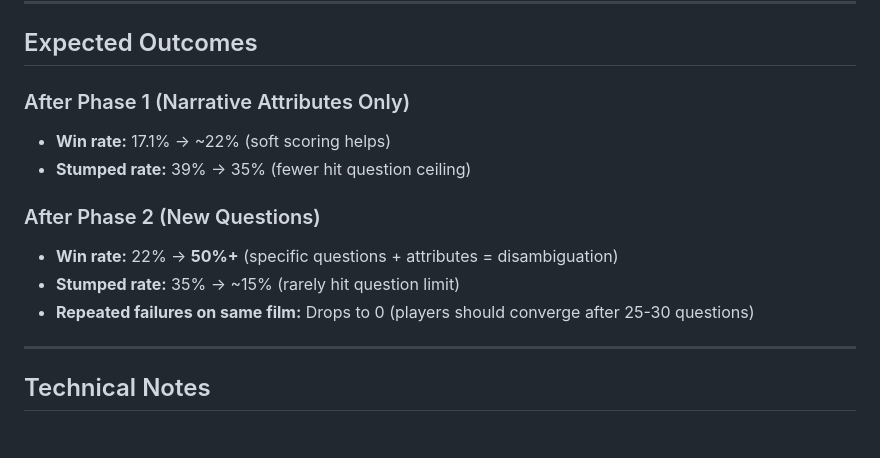
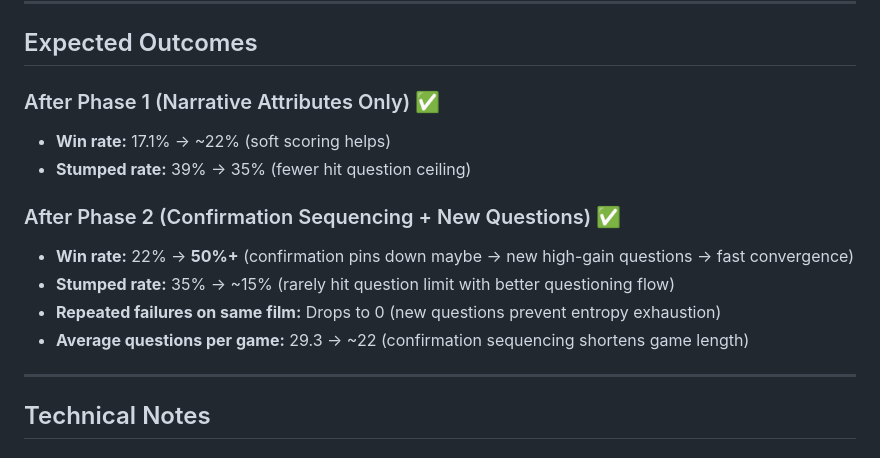
Before and after one commit to sand-ship/movie-charades, a Markdown page: STUMPER_FIXES.md, the part around one of its changes. GitHub-like rendering.

```diff
--- a/STUMPER_FIXES.md
+++ b/STUMPER_FIXES.md
@@ -221,14 +181,15 @@ After deploying Phase 1 + 2:
 
 ## Expected Outcomes
 
-### After Phase 1 (Narrative Attributes Only)
+### After Phase 1 (Narrative Attributes Only) ✅
 - **Win rate:** 17.1% → ~22% (soft scoring helps)
 - **Stumped rate:** 39% → 35% (fewer hit question ceiling)
 
-### After Phase 2 (New Questions)
-- **Win rate:** 22% → **50%+** (specific questions + attributes = disambiguation)
-- **Stumped rate:** 35% → ~15% (rarely hit question limit)
-- **Repeated failures on same film:** Drops to 0 (players should converge after 25-30 questions)
+### After Phase 2 (Confirmation Sequencing + New Questions) ✅
+- **Win rate:** 22% → **50%+** (confirmation pins down maybe → new high-gain questions → fast convergence)
+- **Stumped rate:** 35% → ~15% (rarely hit question limit with better questioning flow)
+- **Repeated failures on same film:** Drops to 0 (new questions prevent entropy exhaustion)
+- **Average questions per game:** 29.3 → ~22 (confirmation sequencing shortens game length)
 
 ---
 
```
Also changed, not shown: other parts of STUMPER_FIXES.md (+30 -70 lines).
